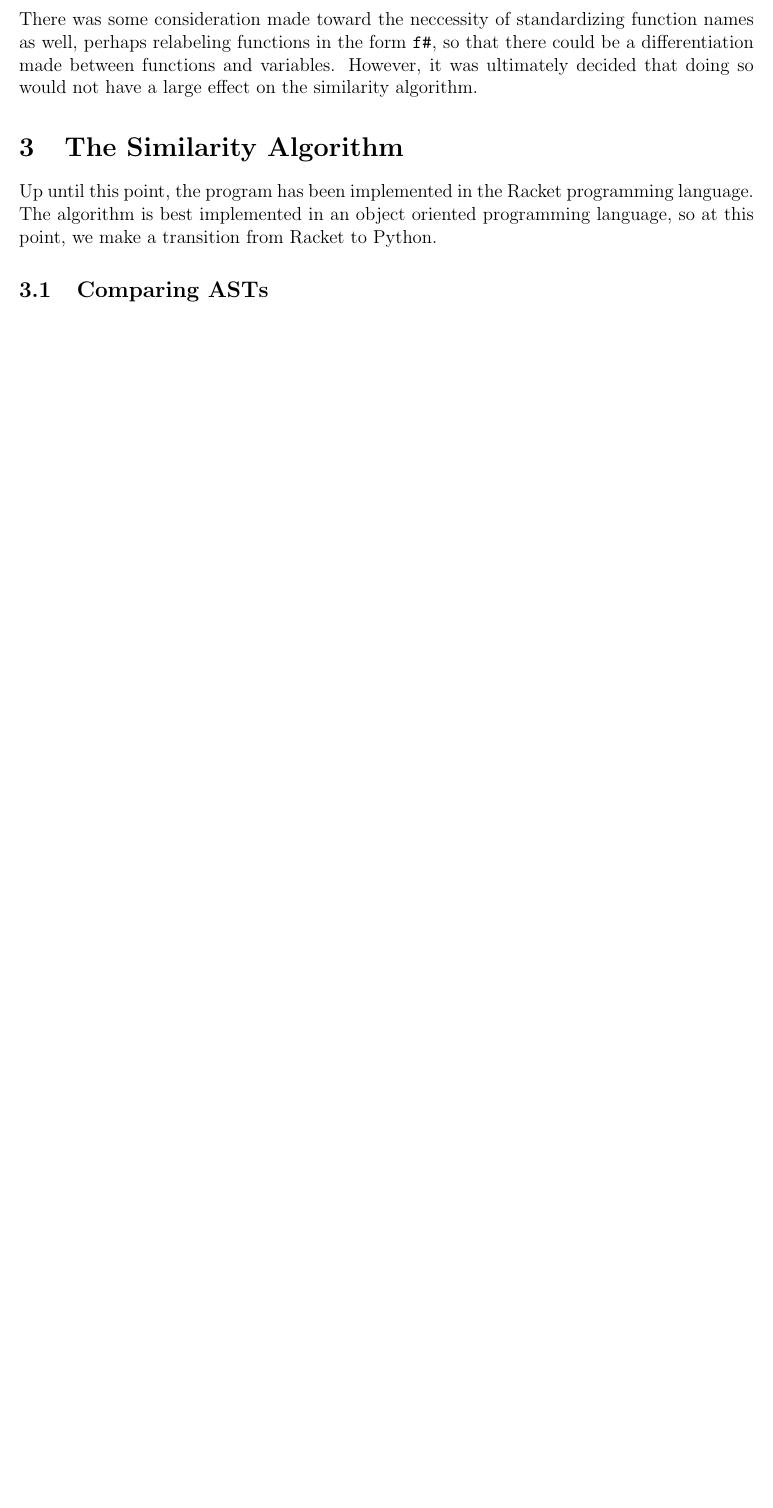
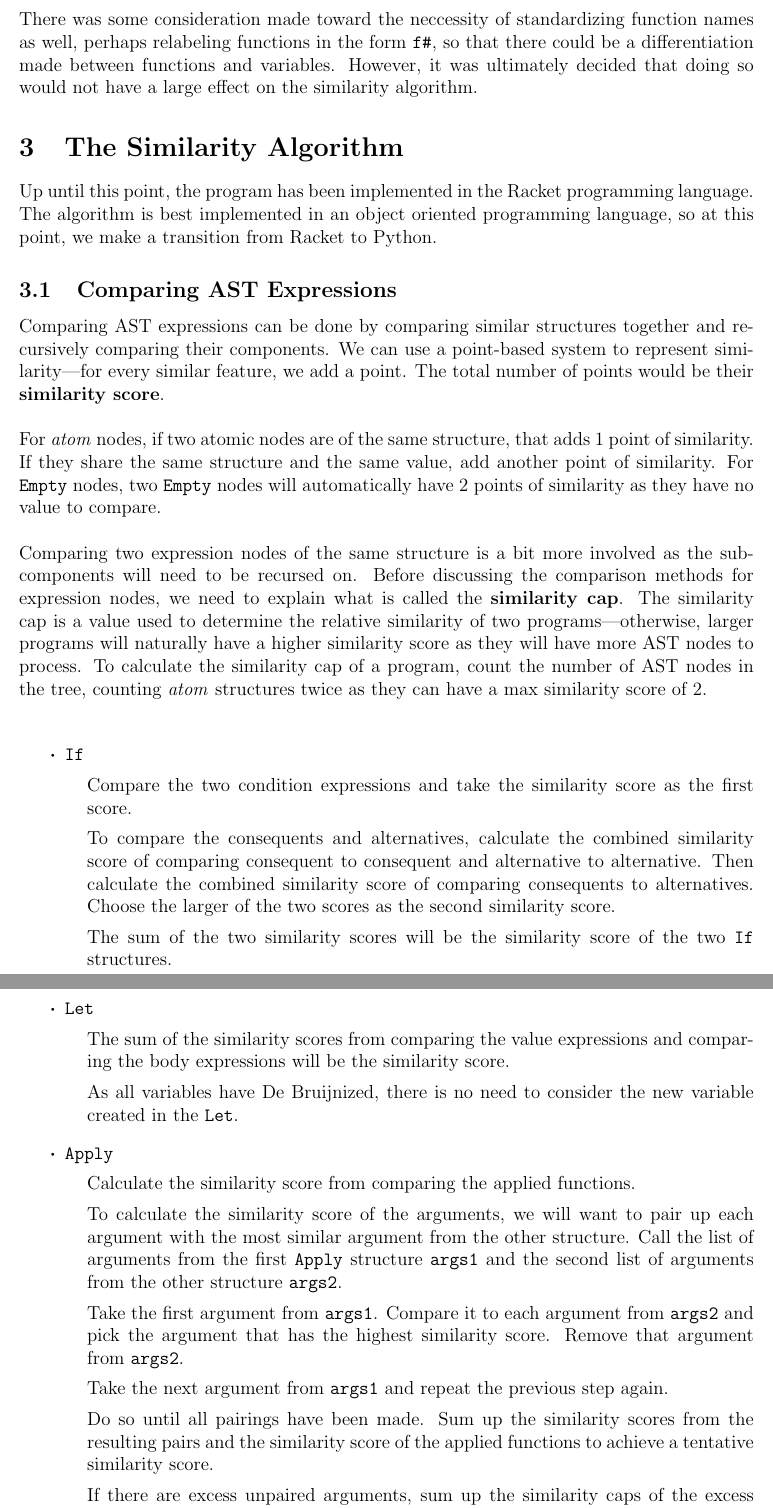
Before and after one commit to defCoding/racket-code-similarity, a LaTeX document (design_doc/design_doc.tex): part of page 8 of 8 before the commit and two parts of pages 8 and 9 of 10 after it, the two joined at a grey line, cut so that both start at the same text, the shorter picture padded with empty space. Compiled offline with pdfLaTeX.

Commit message:
completed 'Comparing AST Expressions' in design doc

```diff
--- a/design_doc/design_doc.tex
+++ b/design_doc/design_doc.tex
@@ -6,10 +6,12 @@
 \usepackage{amsmath}
 \usepackage{float}
 \usepackage{listings}
+\usepackage{changepage}
 
 \setlength{\parindent}{0pt}
 \newcommand{\R}{\ensuremath{\mathit{R_{1}}}}
 \newcommand{\tab}{\hspace{6mm}}
+\renewcommand\labelitemi{$\boldsymbol{\cdot}$}
 
 % Creating macros for figures and AST components.
 \newcommand{\itm}[1]{\ensuremath{\mathit{#1}}}
@@ -286,5 +287,48 @@ There was some consideration made toward the neccessity of standardizing functio
 
 Up until this point, the program has been implemented in the Racket programming language. The algorithm is best implemented in an object oriented programming language, so at this point, we make a transition from Racket to Python.
 
-\subsection{Comparing ASTs}
+\subsection{Comparing AST Expressions}
 
+Comparing AST expressions can be done by comparing similar structures together and recursively comparing their components. We can use a point-based system to represent similarity\textemdash for every similar feature, we add a point. The total number of points would be their \textbf{similarity score}.
+
+\hfill
+
+For \Atm{} nodes, if two atomic nodes are of the same structure, that adds 1 point of similarity. If they share the same structure and the same value, add another point of similarity. For \key{Empty} nodes, two \key{Empty} nodes will automatically have 2 points of similarity as they have no value to compare.
+
+\hfill
+
+Comparing two expression nodes of the same structure is a bit more involved as the subcomponents will need to be recursed on. Before discussing the comparison methods for expression nodes, we need to explain what is called the \textbf{similarity cap}. The similarity cap is a value used to determine the relative similarity of two programs\textemdash otherwise, larger programs will naturally have a higher similarity score as they will have more AST nodes to process. To calculate the similarity cap of a program, count the number of AST nodes in the tree, counting \Atm{} structures twice as they can have a max similarity score of 2.
+
+\hfill
+
+\begin{itemize}
+  \item\key{If}
+    \begin{adjustwidth}{5mm}{}
+      Compare the two condition expressions and take the similarity score as the first score.
+
+      To compare the consequents and alternatives, calculate the combined similarity score of comparing consequent to consequent and alternative to alternative. Then calculate the combined similarity score of comparing consequents to alternatives. Choose the larger of the two scores as the second similarity score.
+
+      The sum of the two similarity scores will be the similarity score of the two \key{If} structures.
+    \end{adjustwidth}
+
+  \item\key{Let}
+    \begin{adjustwidth}{5mm}{}
+      The sum of the similarity scores from comparing the value expressions and comparing the body expressions will be the similarity score.
+
+      As all variables have De Bruijnized, there is no need to consider the new variable created in the \key{Let}.
+    \end{adjustwidth}
+
+  \item\key{Apply}
+    \begin{adjustwidth}{5mm}{}
+      Calculate the similarity score from comparing the applied functions.
+
+      To calculate the similarity score of the arguments, we will want to pair up each argument with the most similar argument from the other structure. Call the list of arguments from the first \key{Apply} structure \key{args1} and the second list of arguments from the other structure \key{args2}.
+
+      Take the first argument from \key{args1}. Compare it to each argument from \key{args2} and pick the argument that has the highest similarity score. Remove that argument from \key{args2}.
+
+      Take the next argument from \key{args1} and repeat the previous step again.
+
+      Do so until all pairings have been made. Sum up the similarity scores from the resulting pairs and the similarity score of the applied functions to achieve a tentative similarity score.
+
+      If there are excess unpaired arguments, sum up the similarity caps of the excess arguments and subtract that from the tentative score above (with a minimum total score value of 0). The resulting value is the similarity score of the \key{Apply} structures.
+    \end{adjustwidth}
```
Also changed, not shown: design_doc/design_doc.pdf, design_doc/design_doc.tex (23 more changed lines).
